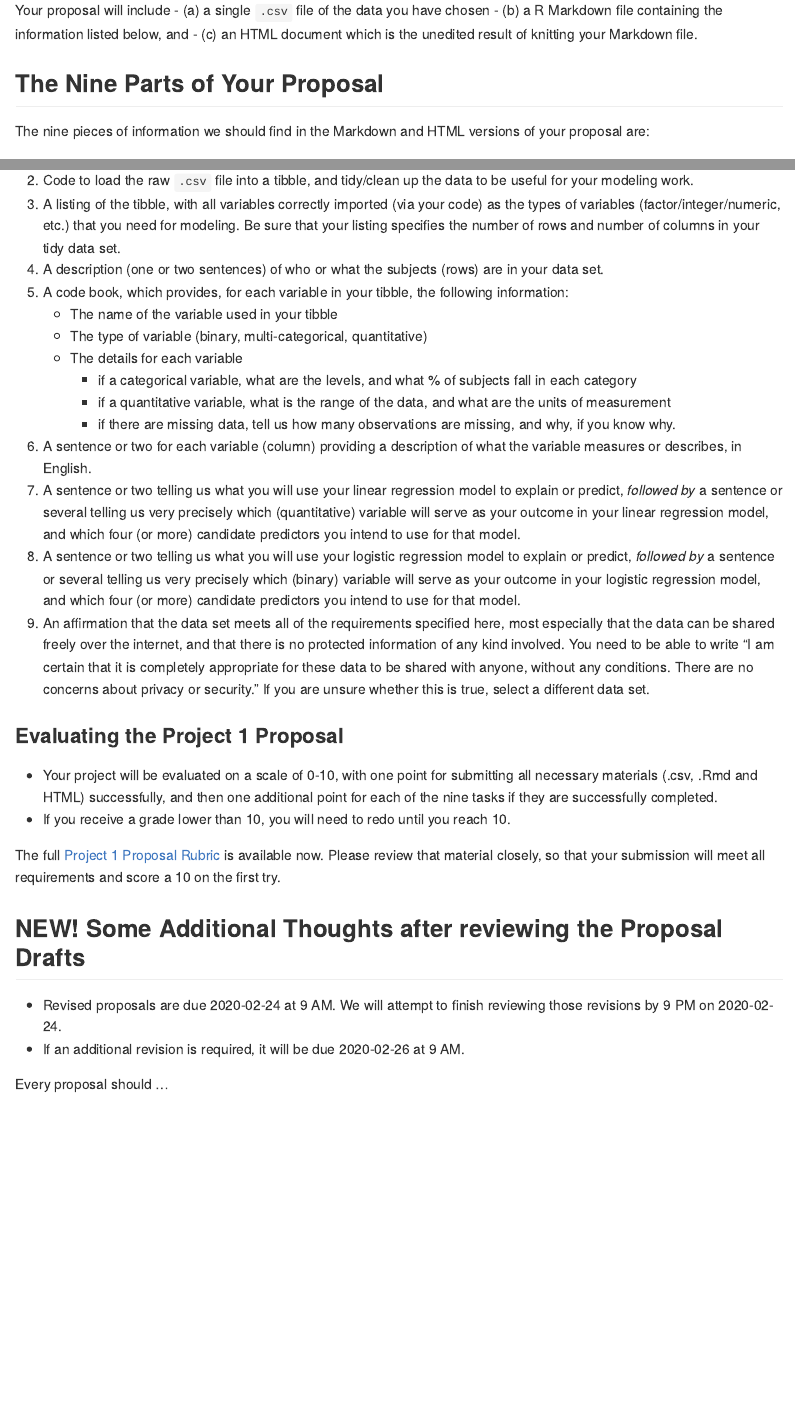
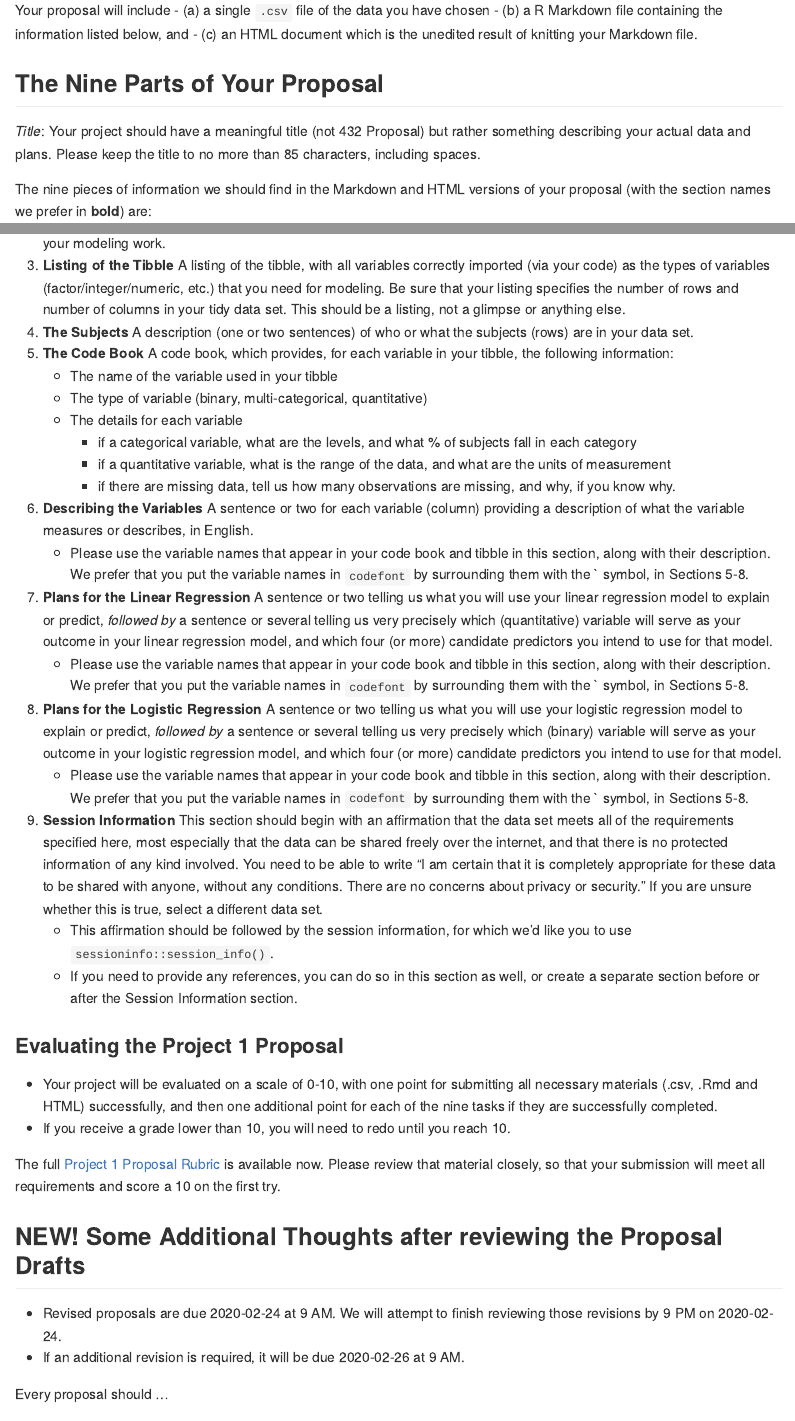
Before and after one commit to shivanshdave/2020-432, an R Markdown document (projects/project1/README.Rmd): the page in a window 1100 px wide, from 2380 px down, and a second part further down, joined at a grey line. The pictures show the output file projects/project1/README.md that the author committed with the source, drawn offline in the style of GitHub.

Commit message:
Added some details to Project 1 instructions

```diff
--- a/projects/project1/README.Rmd
+++ b/projects/project1/README.Rmd
@@ -53,5 +53,5 @@ Your proposal will include
 
 ## The Nine Parts of Your Proposal
 
-The nine pieces of information we should find in the Markdown and HTML versions of your proposal are:
+*Title*: Your project should have a meaningful title (not 432 Proposal) but rather something describing your actual data and plans. Please keep the title to no more than 85 characters, including spaces.
 
@@ -59,4 +58 @@ The nine pieces of information we should find in the Markdown and HTML versions
-2. Code to load the raw `.csv` file into a tibble, and tidy/clean up the data to be useful for your modeling work.
-3. A listing of the tibble, with all variables correctly imported (via your code) as the types of variables (factor/integer/numeric, etc.) that you need for modeling. Be sure that your listing specifies the number of rows and number of columns in your tidy data set.
-4. A description (one or two sentences) of who or what the subjects (rows) are in your data set.
-5. A code book, which provides, for each variable in your tibble, the following information:
+The nine pieces of information we should find in the Markdown and HTML versions of your proposal (with the section names we prefer in **bold**) are:
@@ -63,13 +62,21 @@ The nine pieces of information we should find in the Markdown and HTML versions
+3. **Listing of the Tibble** A listing of the tibble, with all variables correctly imported (via your code) as the types of variables (factor/integer/numeric, etc.) that you need for modeling. Be sure that your listing specifies the number of rows and number of columns in your tidy data set. This should be a listing, not a glimpse or anything else.
+4. **The Subjects** A description (one or two sentences) of who or what the subjects (rows) are in your data set.
+5. **The Code Book** A code book, which provides, for each variable in your tibble, the following information:
     + The name of the variable used in your tibble
     + The type of variable (binary, multi-categorical, quantitative)
     + The details for each variable
         * if a categorical variable, what are the levels, and what % of subjects fall in each category
         * if a quantitative variable, what is the range of the data, and what are the units of measurement
         * if there are missing data, tell us how many observations are missing, and why, if you know why.
-6. A sentence or two for each variable (column) providing a description of what the variable measures or describes, in English.
-7. A sentence or two telling us what you will use your linear regression model to explain or predict, *followed by* a sentence or several telling us very precisely which (quantitative) variable will serve as your outcome in your linear regression model, and which four (or more) candidate predictors you intend to use for that model.
-8. A sentence or two telling us what you will use your logistic regression model to explain or predict, *followed by* a sentence or several telling us very precisely which (binary) variable will serve as your outcome in your logistic regression model, and which four (or more) candidate predictors you intend to use for that model.
-9. An affirmation that the data set meets all of the requirements specified here, most especially that the data can be shared freely over the internet, and that there is no protected information of any kind involved. You need to be able to write "I am certain that it is completely appropriate for these data to be shared with anyone, without any conditions. There are no concerns about privacy or security." If you are unsure whether this is true, select a different data set.
+6. **Describing the Variables** A sentence or two for each variable (column) providing a description of what the variable measures or describes, in English.
+    + Please use the variable names that appear in your code book and tibble in this section, along with their description. We prefer that you put the variable names in `codefont` by surrounding them with the ` symbol, in Sections 5-8.
+7. **Plans for the Linear Regression** A sentence or two telling us what you will use your linear regression model to explain or predict, *followed by* a sentence or several telling us very precisely which (quantitative) variable will serve as your outcome in your linear regression model, and which four (or more) candidate predictors you intend to use for that model.
+    + Please use the variable names that appear in your code book and tibble in this section, along with their description. We prefer that you put the variable names in `codefont` by surrounding them with the ` symbol, in Sections 5-8.
+8. **Plans for the Logistic Regression** A sentence or two telling us what you will use your logistic regression model to explain or predict, *followed by* a sentence or several telling us very precisely which (binary) variable will serve as your outcome in your logistic regression model, and which four (or more) candidate predictors you intend to use for that model.
+    + Please use the variable names that appear in your code book and tibble in this section, along with their description. We prefer that you put the variable names in `codefont` by surrounding them with the ` symbol, in Sections 5-8.
+9. **Session Information** This section should begin with an affirmation that the data set meets all of the requirements specified here, most especially that the data can be shared freely over the internet, and that there is no protected information of any kind involved. You need to be able to write "I am certain that it is completely appropriate for these data to be shared with anyone, without any conditions. There are no concerns about privacy or security." If you are unsure whether this is true, select a different data set.
+    - This affirmation should be followed by the session information, for which we'd like you to use `sessioninfo::session_info()`.
+    - If you need to provide any references, you can do so in this section as well, or create a separate section before or after the Session Information section.
 
 ### Evaluating the Project 1 Proposal
 
```
Also changed, not shown: projects/project1/README.md, projects/project1/README.Rmd (5 more changed lines).
